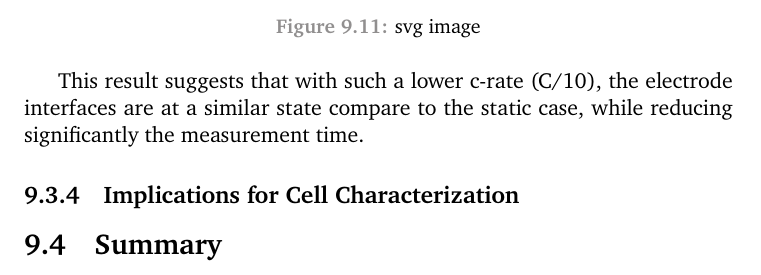
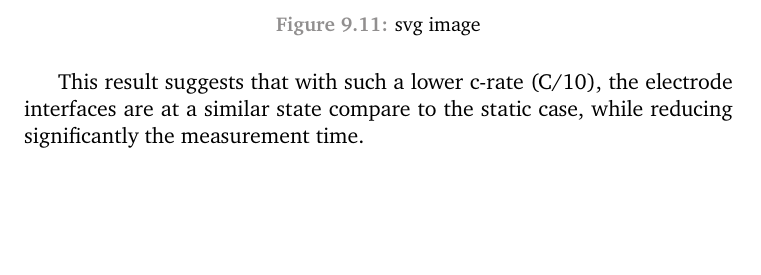
Before and after one commit to federicoscarpioni/PhD_dissertation, a LaTeX thesis (main.tex, which reads chapters/9_coin_cells.tex): part of page 88 of 141, cut so that both start at the same text, the shorter picture padded with empty space. Compiled offline with pdfLaTeX.

Commit message:
Commented out empty sections

```diff
--- a/chapters/9_coin_cells.tex
+++ b/chapters/9_coin_cells.tex
@@ -172,11 +172,11 @@ The impedance in the two conditions, stationary and non-stationary look comparab
 This result suggests that with such a lower c-rate (C/10), the electrode interfaces are at a similar state compare to the static case, while reducing significantly the measurement time.
 
 
-\subsection{Implications for Cell Characterization}
+%\subsection{Implications for Cell Characterization}
 
 % What these results mean for battery testing
 % How this improves understanding of cell behavior
 
-\section{Summary}
+%\section{Summary}
 % Key findings
 % Connection with wollowing chapter
```
